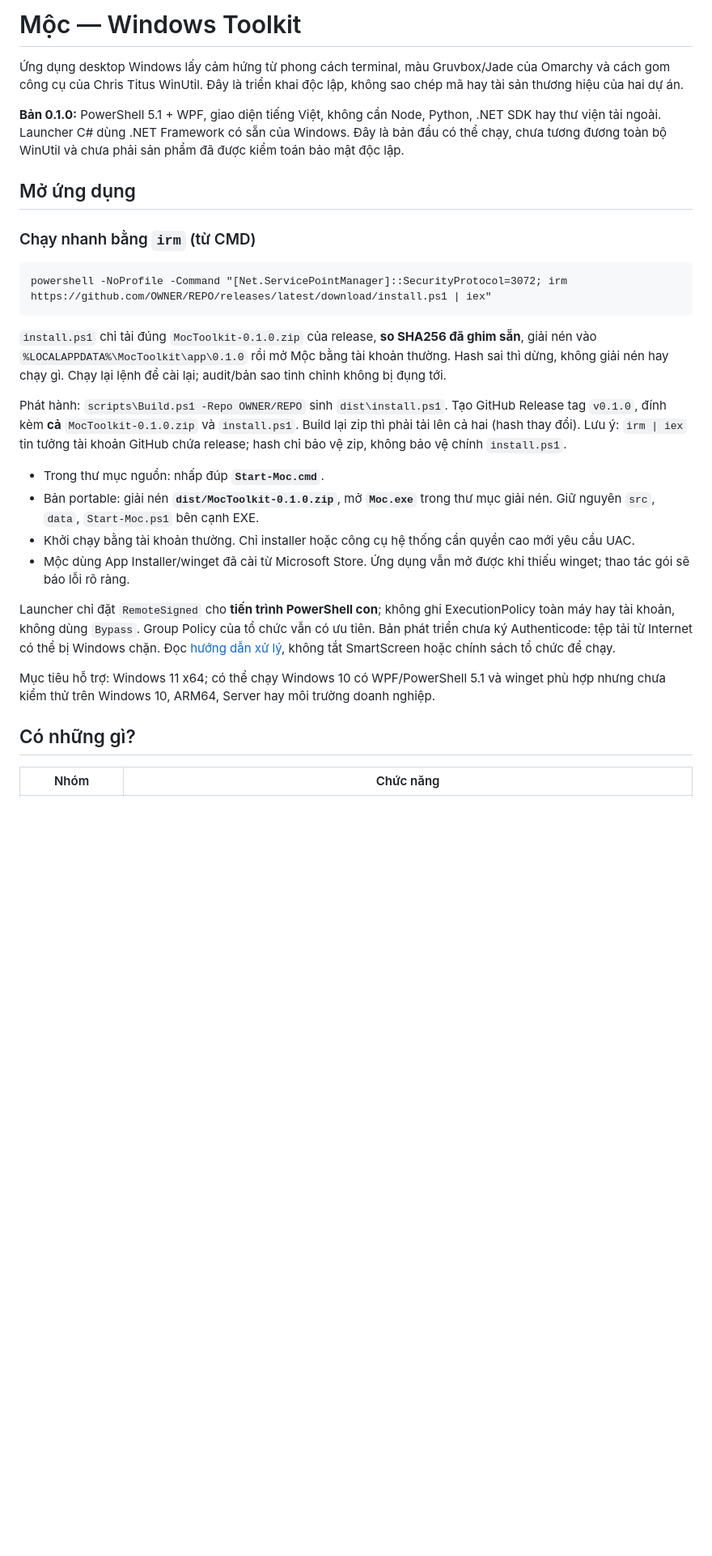
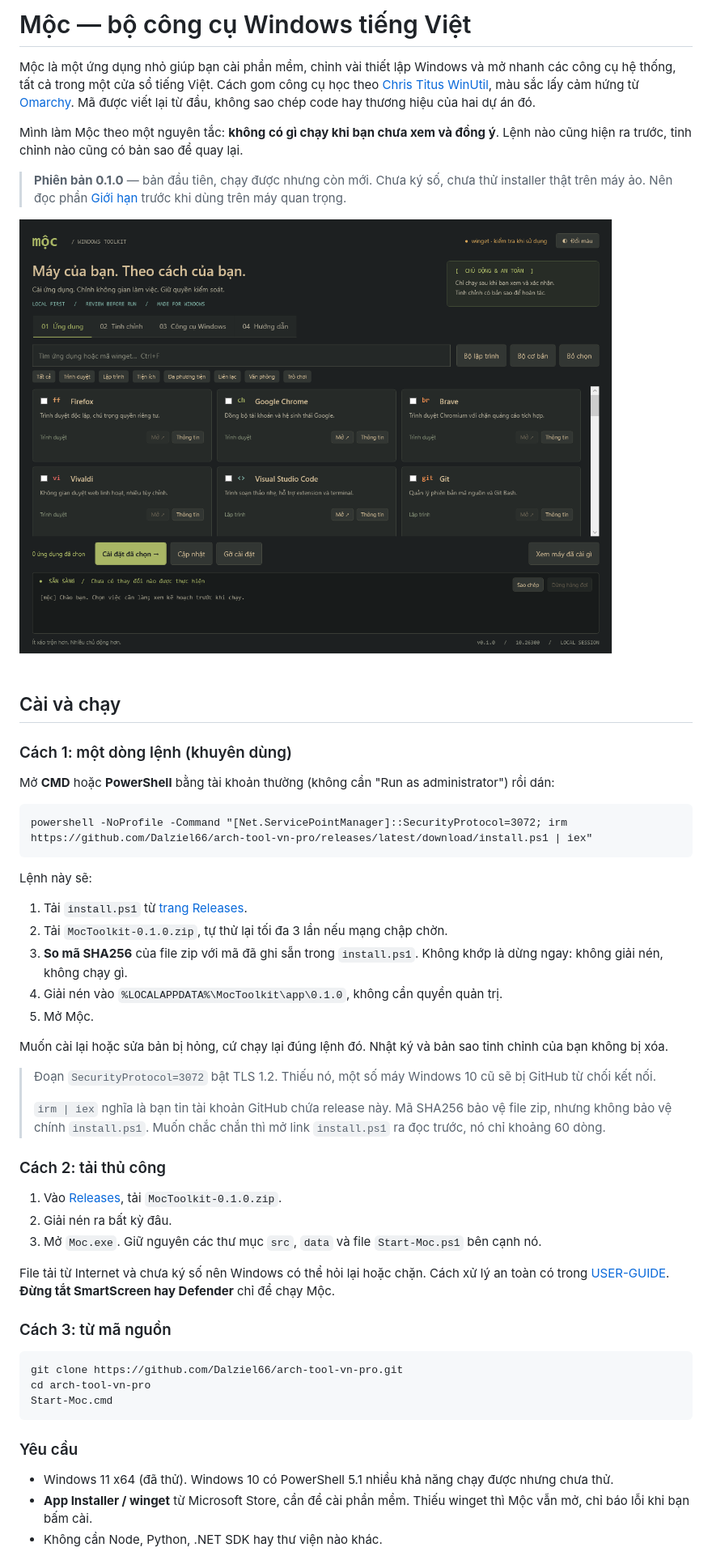
Before and after one commit to Dalziel66/arch-tool-vn-pro, a Markdown page: README.md, the part around one of its changes. Shown at 81% size. Rendered like a GitHub page; pictures changed too: docs/moc-preview.png (added); blank space fills up the shorter version.

Commit message:
README: viết lại hướng dẫn cài bằng irm, thêm ảnh giao diện và mục xử lý lỗi
Co-Authored-By: Claude Opus 5.5 <noreply@anthropic.com>

````diff
--- a/README.md
+++ b/README.md
@@ -1,30 +1,56 @@
-# Mộc — Windows Toolkit
+# Mộc — bộ công cụ Windows tiếng Việt
 
-Ứng dụng desktop Windows lấy cảm hứng từ phong cách terminal, màu Gruvbox/Jade của Omarchy và cách gom công cụ của Chris Titus WinUtil. Đây là triển khai độc lập, không sao chép mã hay tài sản thương hiệu của hai dự án.
+Mộc là một ứng dụng nhỏ giúp bạn cài phần mềm, chỉnh vài thiết lập Windows và mở nhanh các công cụ hệ thống, tất cả trong một cửa sổ tiếng Việt. Cách gom công cụ học theo [Chris Titus WinUtil](https://github.com/ChrisTitusTech/winutil), màu sắc lấy cảm hứng từ [Omarchy](https://omarchy.org/). Mã được viết lại từ đầu, không sao chép code hay thương hiệu của hai dự án đó.
 
-**Bản 0.1.0:** PowerShell 5.1 + WPF, giao diện tiếng Việt, không cần Node, Python, .NET SDK hay thư viện tải ngoài. Launcher C# dùng .NET Framework có sẵn của Windows. Đây là bản đầu có thể chạy, chưa tương đương toàn bộ WinUtil và chưa phải sản phẩm đã được kiểm toán bảo mật độc lập.
+Mình làm Mộc theo một nguyên tắc: **không có gì chạy khi bạn chưa xem và đồng ý**. Lệnh nào cũng hiện ra trước, tinh chỉnh nào cũng có bản sao để quay lại.
 
-## Mở ứng dụng
+> **Phiên bản 0.1.0** — bản đầu tiên, chạy được nhưng còn mới. Chưa ký số, chưa thử installer thật trên máy ảo. Nên đọc phần [Giới hạn](#giới-hạn-cần-biết) trước khi dùng trên máy quan trọng.
 
-### Chạy nhanh bằng `irm` (từ CMD)
+![Giao diện Mộc](docs/moc-preview.png)
+
+## Cài và chạy
+
+### Cách 1: một dòng lệnh (khuyên dùng)
+
+Mở **CMD** hoặc **PowerShell** bằng tài khoản thường (không cần "Run as administrator") rồi dán:
 
 ```bat
-powershell -NoProfile -Command "[Net.ServicePointManager]::SecurityProtocol=3072; irm https://github.com/OWNER/REPO/releases/latest/download/install.ps1 | iex"
+powershell -NoProfile -Command "[Net.ServicePointManager]::SecurityProtocol=3072; irm https://github.com/Dalziel66/arch-tool-vn-pro/releases/latest/download/install.ps1 | iex"
 ```
 
-`install.ps1` chỉ tải đúng `MocToolkit-0.1.0.zip` của release, **so SHA256 đã ghim sẵn**, giải nén vào `%LOCALAPPDATA%\MocToolkit\app\0.1.0` rồi mở Mộc bằng tài khoản thường. Hash sai thì dừng, không giải nén hay chạy gì. Chạy lại lệnh để cài lại; audit/bản sao tinh chỉnh không bị đụng tới.
+Lệnh này sẽ:
 
-Phát hành: `scripts\Build.ps1 -Repo OWNER/REPO` sinh `dist\install.ps1`. Tạo GitHub Release tag `v0.1.0`, đính kèm **cả** `MocToolkit-0.1.0.zip` và `install.ps1`. Build lại zip thì phải tải lên cả hai (hash thay đổi). Lưu ý: `irm | iex` tin tưởng tài khoản GitHub chứa release; hash chỉ bảo vệ zip, không bảo vệ chính `install.ps1`.
+1. Tải `install.ps1` từ [trang Releases](https://github.com/Dalziel66/arch-tool-vn-pro/releases).
+2. Tải `MocToolkit-0.1.0.zip`, tự thử lại tối đa 3 lần nếu mạng chập chờn.
+3. **So mã SHA256** của file zip với mã đã ghi sẵn trong `install.ps1`. Không khớp là dừng ngay: không giải nén, không chạy gì.
+4. Giải nén vào `%LOCALAPPDATA%\MocToolkit\app\0.1.0`, không cần quyền quản trị.
+5. Mở Mộc.
 
-- Trong thư mục nguồn: nhấp đúp **`Start-Moc.cmd`**.
-- Bản portable: giải nén **`dist/MocToolkit-0.1.0.zip`**, mở **`Moc.exe`** trong thư mục giải nén. Giữ nguyên `src`, `data`, `Start-Moc.ps1` bên cạnh EXE.
-- Khởi chạy bằng tài khoản thường. Chỉ installer hoặc công cụ hệ thống cần quyền cao mới yêu cầu UAC.
-- Mộc dùng App Installer/winget đã cài từ Microsoft Store. Ứng dụng vẫn mở được khi thiếu winget; thao tác gói sẽ báo lỗi rõ ràng.
+Muốn cài lại hoặc sửa bản bị hỏng, cứ chạy lại đúng lệnh đó. Nhật ký và bản sao tinh chỉnh của bạn không bị xóa.
 
-Launcher chỉ đặt `RemoteSigned` cho **tiến trình PowerShell con**; không ghi ExecutionPolicy toàn máy hay tài khoản, không dùng `Bypass`. Group Policy của tổ chức vẫn có ưu tiên. Bản phát triển chưa ký Authenticode: tệp tải từ Internet có thể bị Windows chặn. Đọc [hướng dẫn xử lý](docs/USER-GUIDE.md), không tắt SmartScreen hoặc chính sách tổ chức để chạy.
+> Đoạn `SecurityProtocol=3072` bật TLS 1.2. Thiếu nó, một số máy Windows 10 cũ sẽ bị GitHub từ chối kết nối.
+>
+> `irm | iex` nghĩa là bạn tin tài khoản GitHub chứa release này. Mã SHA256 bảo vệ file zip, nhưng không bảo vệ chính `install.ps1`. Muốn chắc chắn thì mở link `install.ps1` ra đọc trước, nó chỉ khoảng 60 dòng.
 
-Mục tiêu hỗ trợ: Windows 11 x64; có thể chạy Windows 10 có WPF/PowerShell 5.1 và winget phù hợp nhưng chưa kiểm thử trên Windows 10, ARM64, Server hay môi trường doanh nghiệp.
+### Cách 2: tải thủ công
 
-## Có những gì?
+1. Vào [Releases](https://github.com/Dalziel66/arch-tool-vn-pro/releases), tải `MocToolkit-0.1.0.zip`.
+2. Giải nén ra bất kỳ đâu.
+3. Mở `Moc.exe`. Giữ nguyên các thư mục `src`, `data` và file `Start-Moc.ps1` bên cạnh nó.
 
-| Nhóm | Chức năng |
+File tải từ Internet và chưa ký số nên Windows có thể hỏi lại hoặc chặn. Cách xử lý an toàn có trong [USER-GUIDE](docs/USER-GUIDE.md). **Đừng tắt SmartScreen hay Defender** chỉ để chạy Mộc.
+
+### Cách 3: từ mã nguồn
+
+```bat
+git clone https://github.com/Dalziel66/arch-tool-vn-pro.git
+cd arch-tool-vn-pro
+Start-Moc.cmd
+```
+
+### Yêu cầu
+
+- Windows 11 x64 (đã thử). Windows 10 có PowerShell 5.1 nhiều khả năng chạy được nhưng chưa thử.
+- **App Installer / winget** từ Microsoft Store, cần để cài phần mềm. Thiếu winget thì Mộc vẫn mở, chỉ báo lỗi khi bạn bấm cài.
+- Không cần Node, Python, .NET SDK hay thư viện nào khác.
+
````
Also changed, not shown: other parts of README.md (+96 -33 lines).
